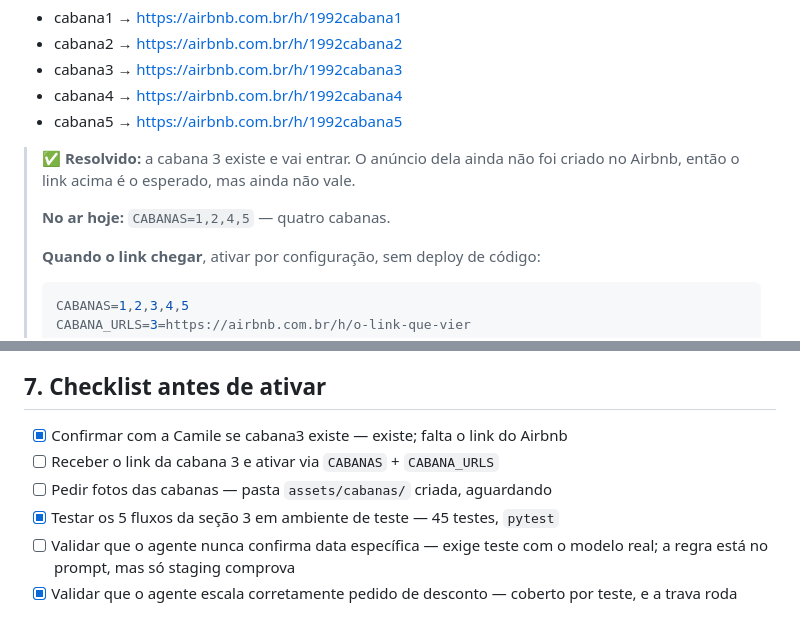
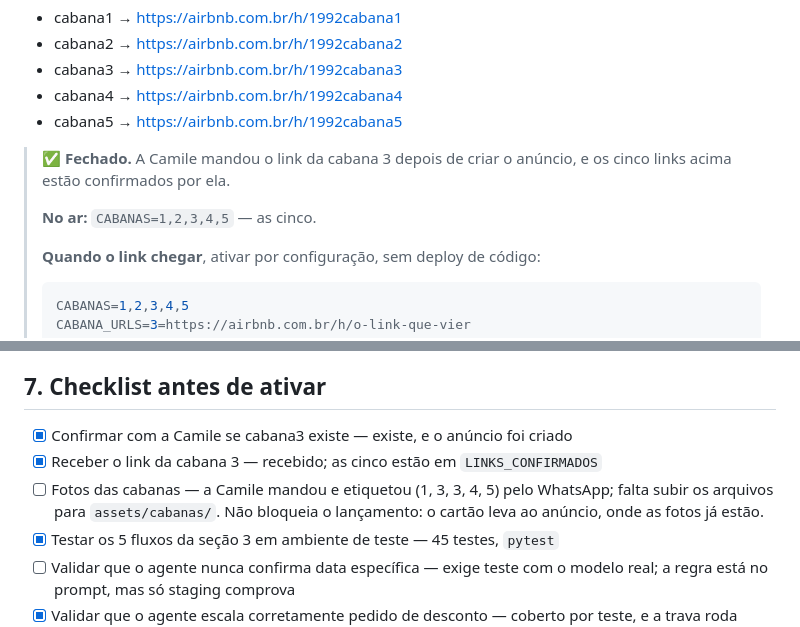
Before and after one commit to Luduranoficiall/luduran-cabanas, a Markdown page: agente-cabanas-spec.md, 2 parts joined by grey strips. Drawn GitHub-style.

Commit message:
Close the cabin-3 pendency: the listing exists and the link is confirmed
Camile created the Airbnb listing and sent the link, so the last open item
from the original spec is settled: all five cabins have a confirmed link and
all five are live. No code changed — config.py already carried the link and
defaulted to all five; it was the spec that still told a reader the system was
running four cabins, which would have sent the next person down a wrong path.

The photo item is restated honestly rather than left as an open "waiting":
Camile did send and label them over WhatsApp, what is missing is the files
themselves in assets/cabanas. It does not block launch, and the note says why
— the card opens the listing, where those same photos already live.

Co-Authored-By: Claude Opus 5 <noreply@anthropic.com>
Claude-Session: https://claude.ai/code/session_014zLdwtKk1STuQFZ48JpphK

```diff
--- a/agente-cabanas-spec.md
+++ b/agente-cabanas-spec.md
@@ -26,10 +26,10 @@ Links das cabanas:
 - cabana4 → https://airbnb.com.br/h/1992cabana4
 - cabana5 → https://airbnb.com.br/h/1992cabana5
 
-> ✅ **Resolvido:** a cabana 3 existe e vai entrar. O anúncio dela ainda não foi
-> criado no Airbnb, então o link acima é o esperado, mas ainda não vale.
+> ✅ **Fechado.** A Camile mandou o link da cabana 3 depois de criar o anúncio,
+> e os cinco links acima estão confirmados por ela.
 >
-> **No ar hoje:** `CABANAS=1,2,4,5` — quatro cabanas.
+> **No ar:** `CABANAS=1,2,3,4,5` — as cinco.
 >
 > **Quando o link chegar**, ativar por configuração, sem deploy de código:
 >
@@ -218,9 +218,11 @@ ligar uma cabana nova exigiria mexer em código.
 
 ## 7. Checklist antes de ativar
 
-- [x] Confirmar com a Camile se cabana3 existe — existe; falta o link do Airbnb
-- [ ] Receber o link da cabana 3 e ativar via `CABANAS` + `CABANA_URLS`
-- [ ] Pedir fotos das cabanas — pasta `assets/cabanas/` criada, aguardando
+- [x] Confirmar com a Camile se cabana3 existe — existe, e o anúncio foi criado
+- [x] Receber o link da cabana 3 — recebido; as cinco estão em `LINKS_CONFIRMADOS`
+- [ ] Fotos das cabanas — a Camile mandou e etiquetou (1, 3, 3, 4, 5) pelo
+      WhatsApp; falta subir os arquivos para `assets/cabanas/`. Não bloqueia o
+      lançamento: o cartão leva ao anúncio, onde as fotos já estão.
 - [x] Testar os 5 fluxos da seção 3 em ambiente de teste — 45 testes, `pytest`
 - [ ] Validar que o agente nunca confirma data específica — exige teste com o
       modelo real; a regra está no prompt, mas só staging comprova
```
